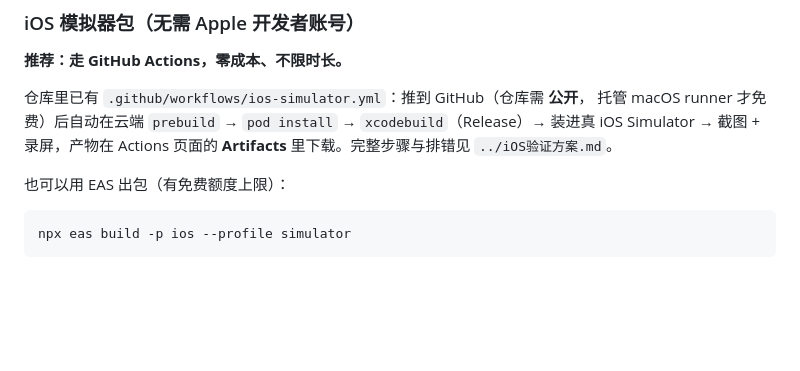
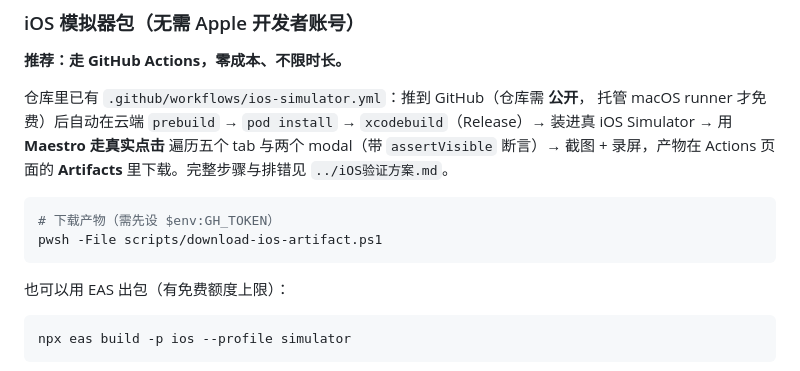
Before and after one commit to MakeMoneyy/liheng-mobile, a Markdown page: README.md, the part around the change. Drawn GitHub-style; blank space fills up the shorter version.

Commit message:
docs: 说明 Maestro 截图链路与产物下载脚本

````diff
--- a/README.md
+++ b/README.md
@@ -166,8 +166,14 @@ npx eas build -p android --profile preview
 
 仓库里已有 `.github/workflows/ios-simulator.yml`：推到 GitHub（仓库需 **公开**，
 托管 macOS runner 才免费）后自动在云端 `prebuild` → `pod install` →
-`xcodebuild`（Release）→ 装进真 iOS Simulator → 截图 + 录屏，产物在
+`xcodebuild`（Release）→ 装进真 iOS Simulator → 用 **Maestro 走真实点击**
+遍历五个 tab 与两个 modal（带 `assertVisible` 断言）→ 截图 + 录屏，产物在
 Actions 页面的 **Artifacts** 里下载。完整步骤与排错见 `../iOS验证方案.md`。
+
+```powershell
+# 下载产物（需先设 $env:GH_TOKEN）
+pwsh -File scripts/download-ios-artifact.ps1
+```
 
 也可以用 EAS 出包（有免费额度上限）：
 
````
